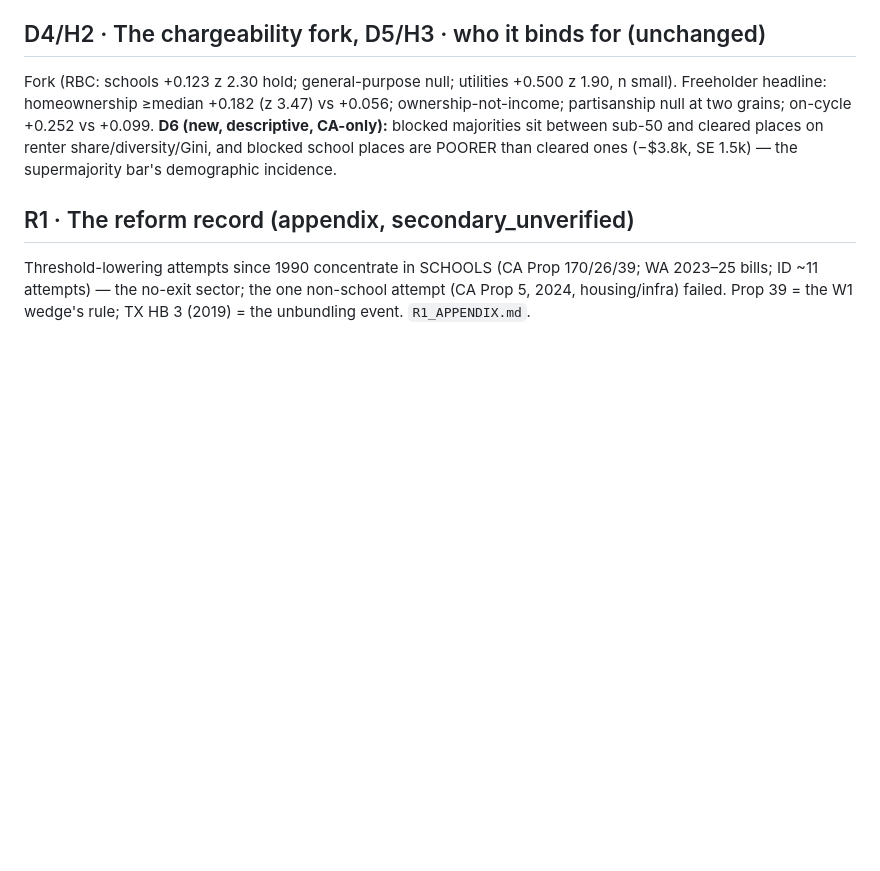
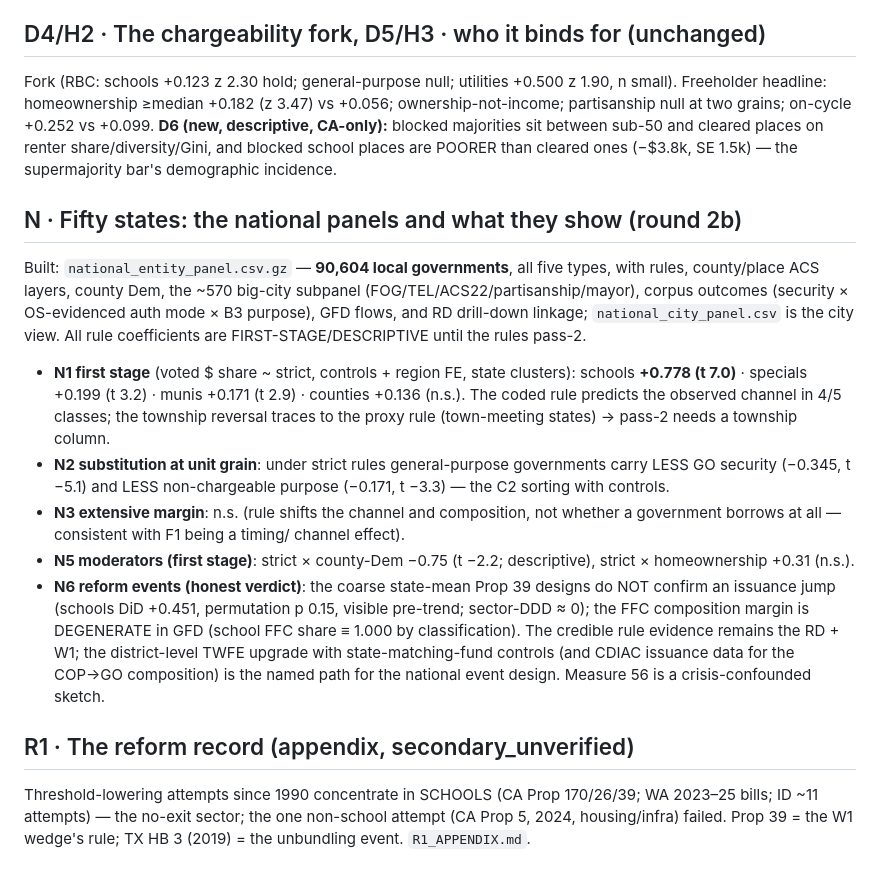
Before and after one commit to mauhirt/authorisation, a Markdown page: analysis/FINDINGS.md, the part around the change. Drawn GitHub-style; blank space fills up the shorter version.

```diff
--- a/analysis/FINDINGS.md
+++ b/analysis/FINDINGS.md
@@ -104,6 +104,35 @@ between sub-50 and cleared places on renter share/diversity/Gini, and blocked
 school places are POORER than cleared ones (−$3.8k, SE 1.5k) — the
 supermajority bar's demographic incidence.
 
+## N · Fifty states: the national panels and what they show (round 2b)
+Built: `national_entity_panel.csv.gz` — **90,604 local governments**, all five
+types, with rules, county/place ACS layers, county Dem, the ~570 big-city
+subpanel (FOG/TEL/ACS22/partisanship/mayor), corpus outcomes (security ×
+OS-evidenced auth mode × B3 purpose), GFD flows, and RD drill-down linkage;
+`national_city_panel.csv` is the city view. All rule coefficients are
+FIRST-STAGE/DESCRIPTIVE until the rules pass-2.
+- **N1 first stage** (voted $ share ~ strict, controls + region FE, state
+  clusters): schools **+0.778 (t 7.0)** · specials +0.199 (t 3.2) · munis
+  +0.171 (t 2.9) · counties +0.136 (n.s.). The coded rule predicts the observed
+  channel in 4/5 classes; the township reversal traces to the proxy rule
+  (town-meeting states) → pass-2 needs a township column.
+- **N2 substitution at unit grain**: under strict rules general-purpose
+  governments carry LESS GO security (−0.345, t −5.1) and LESS non-chargeable
+  purpose (−0.171, t −3.3) — the C2 sorting with controls.
+- **N3 extensive margin**: n.s. (rule shifts the channel and composition, not
+  whether a government borrows at all — consistent with F1 being a timing/
+  channel effect).
+- **N5 moderators (first stage)**: strict × county-Dem −0.75 (t −2.2;
+  descriptive), strict × homeownership +0.31 (n.s.).
+- **N6 reform events (honest verdict)**: the coarse state-mean Prop 39 designs
+  do NOT confirm an issuance jump (schools DiD +0.451, permutation p 0.15,
+  visible pre-trend; sector-DDD ≈ 0); the FFC composition margin is DEGENERATE
+  in GFD (school FFC share ≡ 1.000 by classification). The credible rule
+  evidence remains the RD + W1; the district-level TWFE upgrade with
+  state-matching-fund controls (and CDIAC issuance data for the COP→GO
+  composition) is the named path for the national event design. Measure 56 is
+  a crisis-confounded sketch.
+
 ## R1 · The reform record (appendix, secondary_unverified)
 Threshold-lowering attempts since 1990 concentrate in SCHOOLS (CA Prop 170/26/39;
 WA 2023–25 bills; ID ~11 attempts) — the no-exit sector; the one non-school
```
Also changed, not shown: analysis/ANALYSIS_REVIEW.md (+24 -1 lines).
